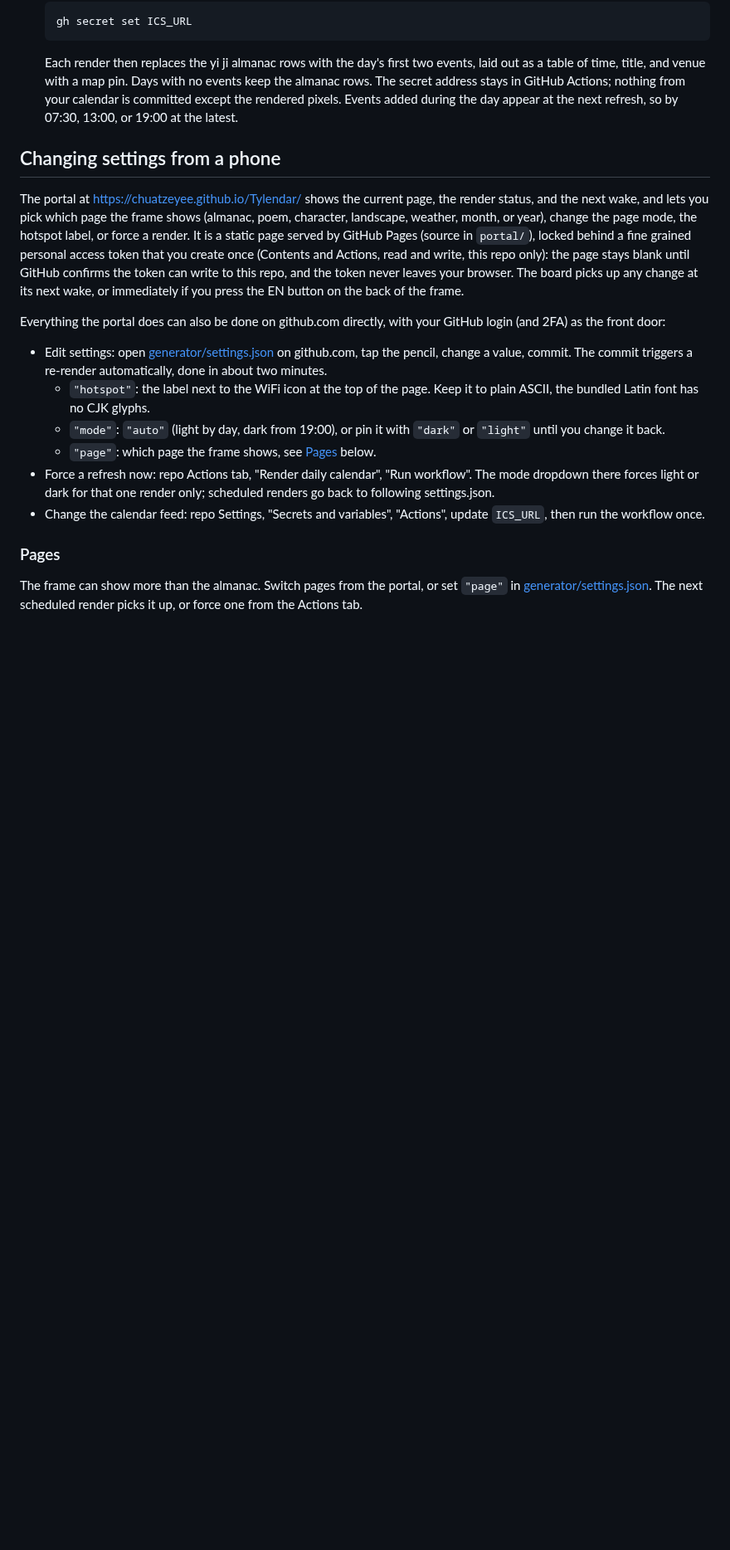
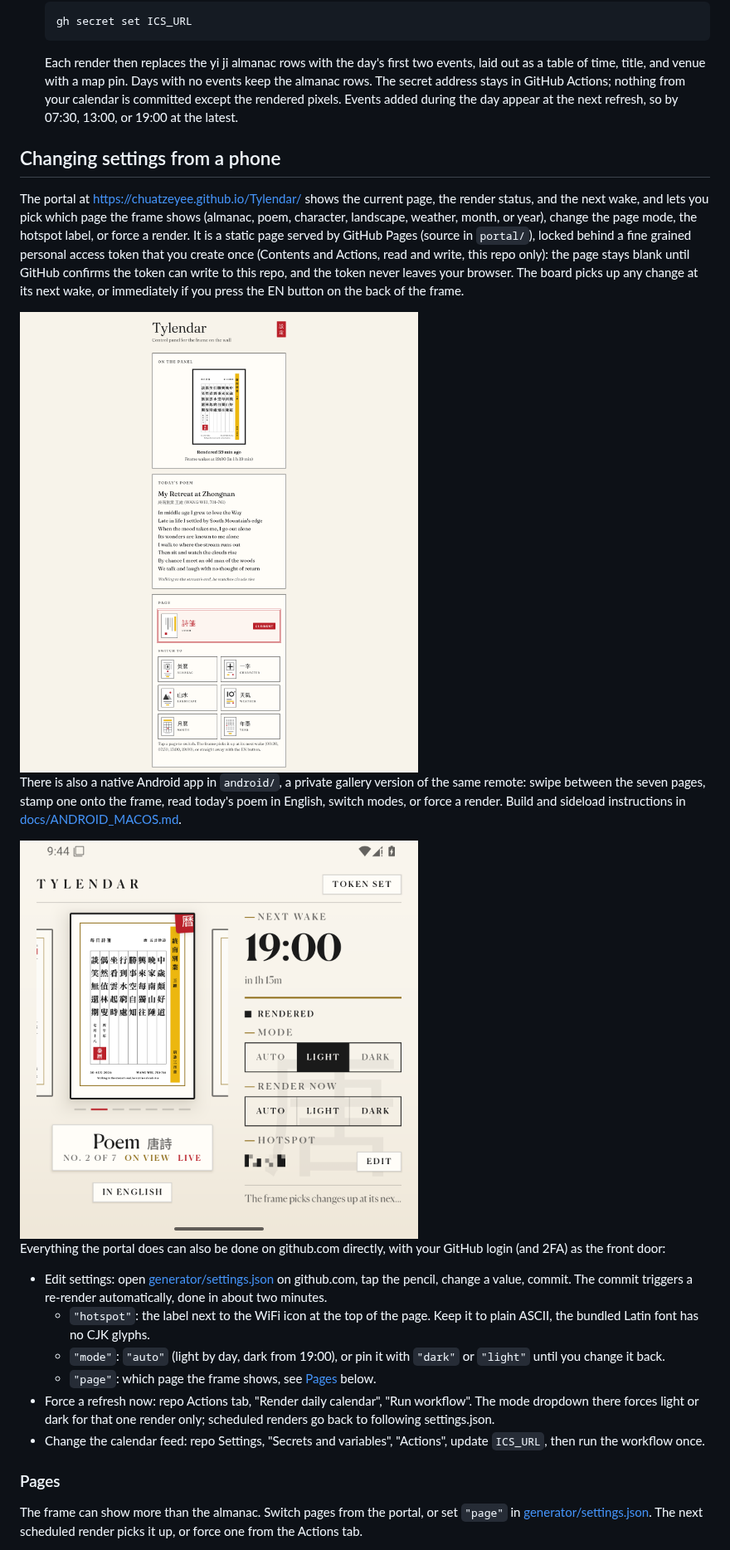
Before and after one commit to chuatzeyee/Tylendar, a Markdown page: README.md, the part around one of its changes. Shown at 83% size. Rendered like a GitHub page; pictures changed too: docs/screenshots/app.png (added), docs/screenshots/portal.png (added); blank space fills up the shorter version.

Commit message:
docs: add portal and Android app screenshots to README

```diff
--- a/README.md
+++ b/README.md
@@ -94,6 +95,16 @@ Actions, read and write, this repo only): the page stays blank until
 GitHub confirms the token can write to this repo, and the token never
 leaves your browser. The board picks up any change at its next wake,
 or immediately if you press the EN button on the back of the frame.
+
+<img src="docs/screenshots/portal.png" alt="Settings portal" width="480">
+
+There is also a native Android app in `android/`, a private gallery
+version of the same remote: swipe between the seven pages, stamp one
+onto the frame, read today's poem in English, switch modes, or force a
+render. Build and sideload instructions in
+[docs/ANDROID_MACOS.md](docs/ANDROID_MACOS.md).
+
+<img src="docs/screenshots/app.png" alt="Android app" width="480">
 
 Everything the portal does can also be done on github.com directly,
 with your GitHub login (and 2FA) as the front door:
```
Also changed, not shown: other parts of README.md (+1 -0 lines).
